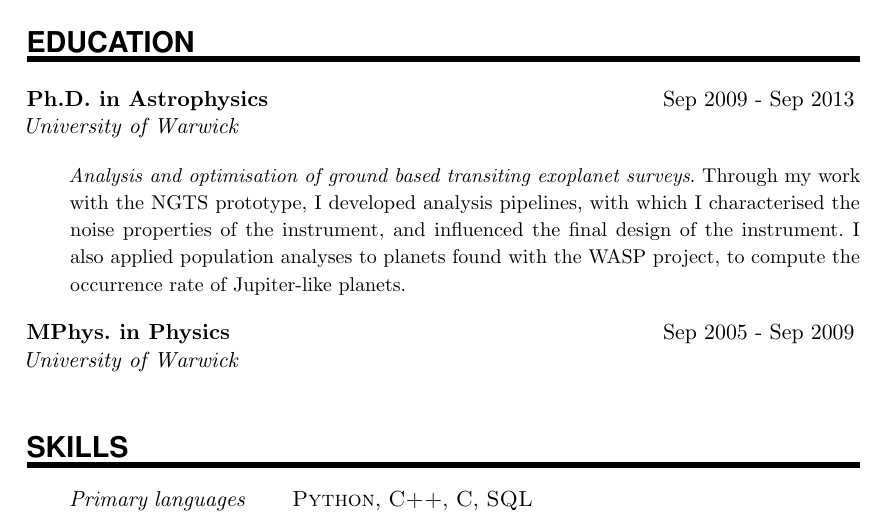
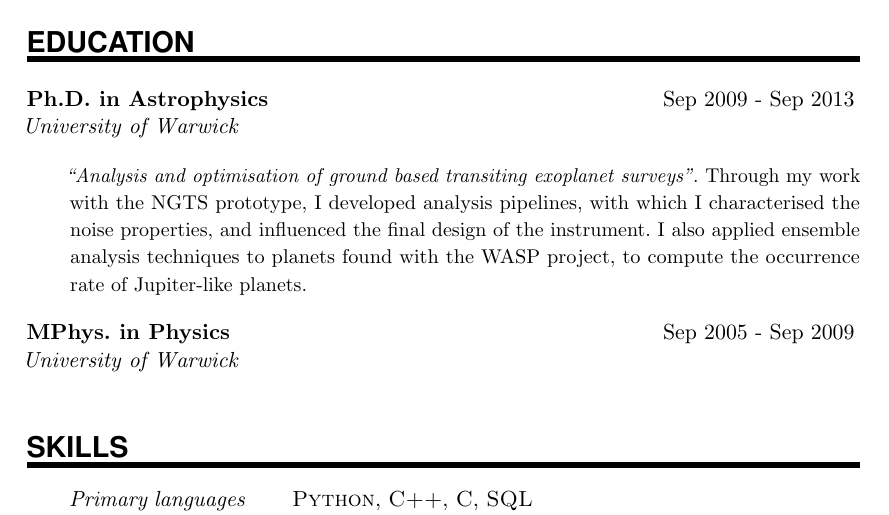
Before and after one commit to mindriot101/cv, a LaTeX document (main.tex): part of the page, cut so that both start at the same text. Compiled offline with pdfLaTeX.

Commit message:
update phd section

```diff
--- a/main.tex
+++ b/main.tex
@@ -136,11 +136,11 @@
 \NewPart{Education}{}
 
 \EducationEntry{Ph.D. in Astrophysics}{Sep 2009 - Sep 2013}{University of
-  Warwick}{\textit{Analysis and optimisation of ground based transiting
-    exoplanet surveys}. Through my work with the NGTS prototype, I developed
-  analysis pipelines, with which I characterised the noise properties of the
-  instrument, and influenced the final design of the instrument. I also applied
-  population analyses to planets found with the WASP project, to compute the
+  Warwick}{\textit{``Analysis and optimisation of ground based transiting
+    exoplanet surveys''}. Through my work with the NGTS prototype, I developed
+  analysis pipelines, with which I characterised the noise properties, and
+  influenced the final design of the instrument. I also applied ensemble
+  analysis techniques to planets found with the WASP project, to compute the
   occurrence rate of Jupiter-like planets.}
 \sepspace
 
```
